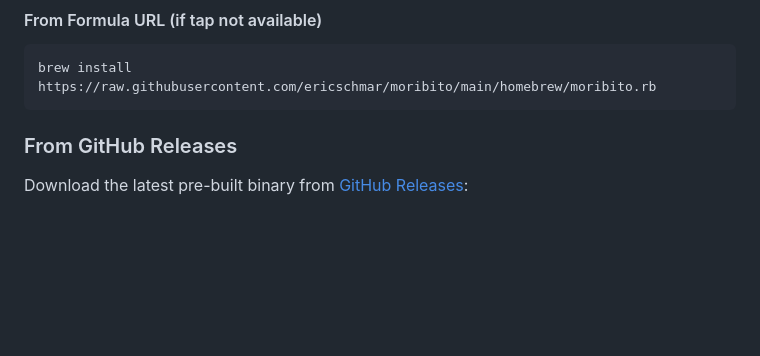
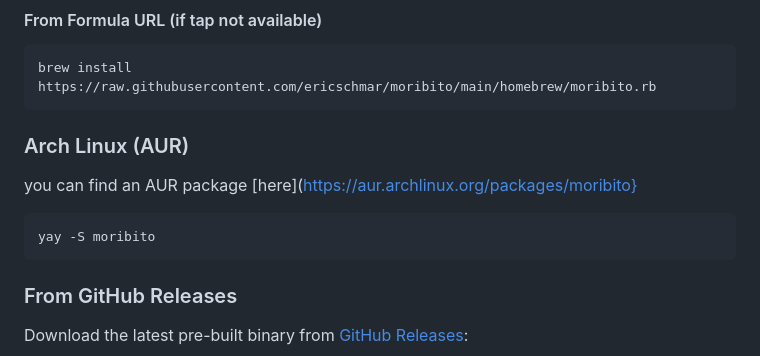
Before and after one commit to ericschmar/moribito, a Markdown page: README.md, the part around the change. GitHub-like rendering; blank space fills up the shorter version.

Commit message:
Add AUR package
I built an AUR package for this tool

````diff
--- a/README.md
+++ b/README.md
@@ -60,6 +60,12 @@ brew install ericschmar/tap/moribito
 
 ```bash
 brew install https://raw.githubusercontent.com/ericschmar/moribito/main/homebrew/moribito.rb
+```
+
+### Arch Linux (AUR)
+you can find an AUR package [here](https://aur.archlinux.org/packages/moribito}
+```bash
+yay -S moribito
 ```
 
 ### From GitHub Releases
````
